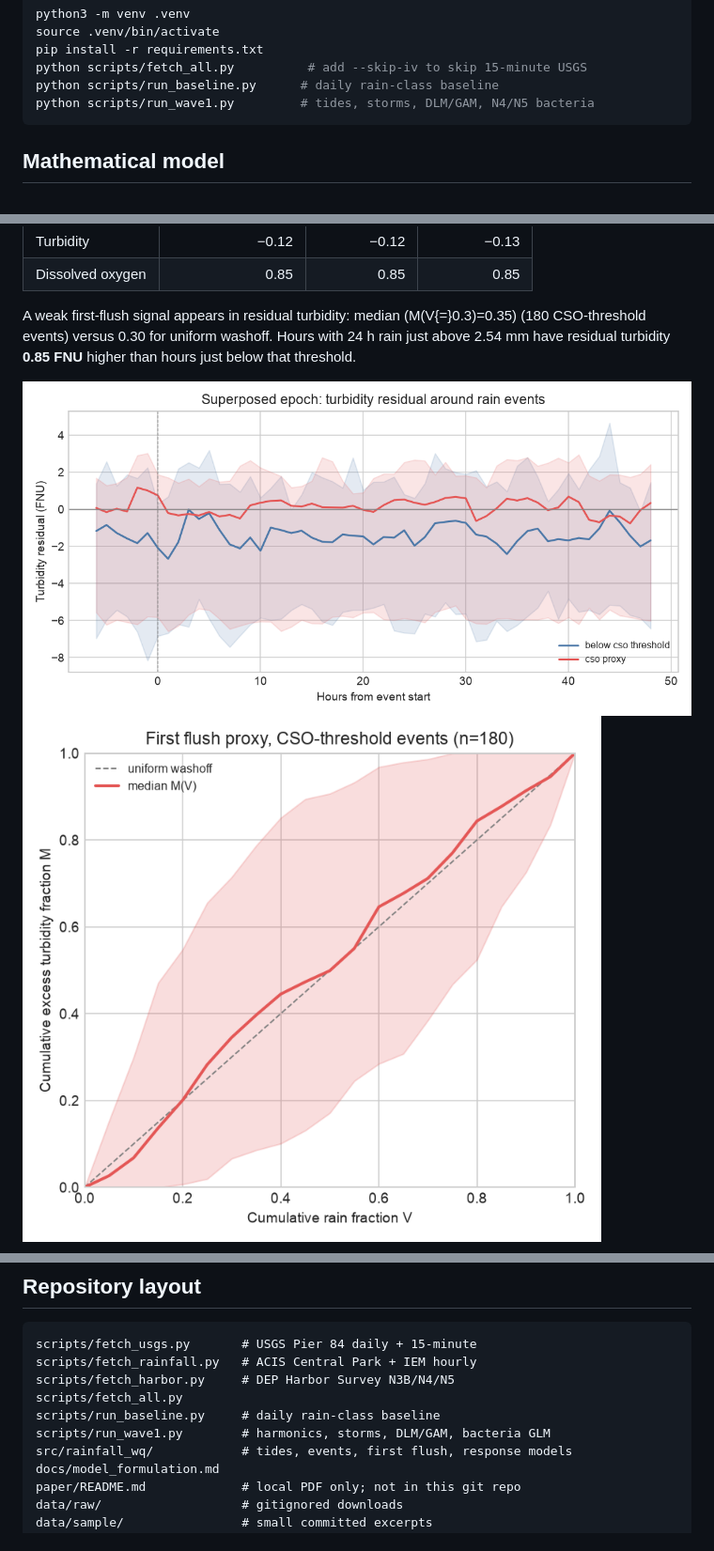
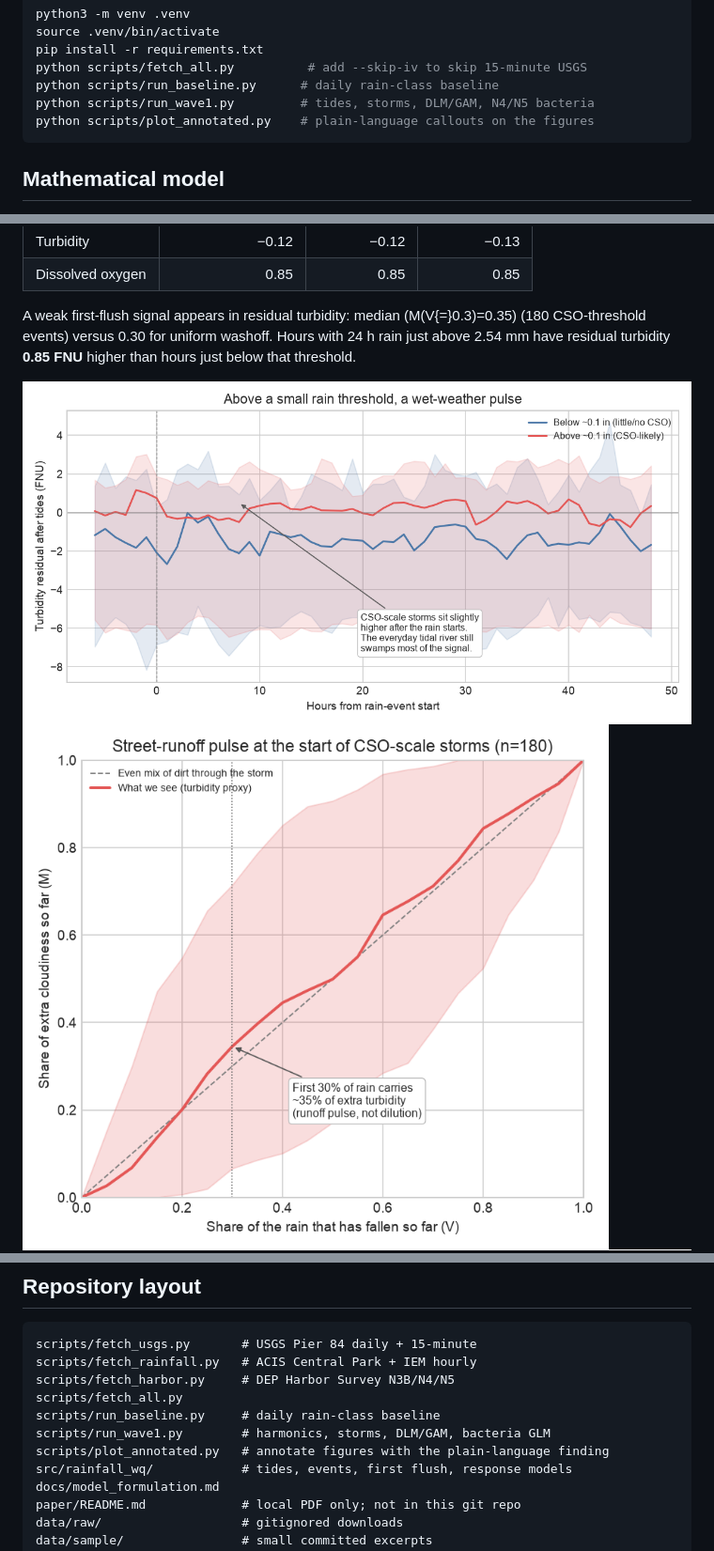
Before and after one commit to aliarb/rainfall-water-quality, a Markdown page: README.md, 3 parts joined by grey strips. Shown at 94% size. GitHub-like rendering; pictures changed too: outputs/first_flush_mv.png, outputs/superposed_epoch_turbidity.png.

````diff
--- a/README.md
+++ b/README.md
@@ -38,6 +50,7 @@ pip install -r requirements.txt
 python scripts/fetch_all.py          # add --skip-iv to skip 15-minute USGS
 python scripts/run_baseline.py      # daily rain-class baseline
 python scripts/run_wave1.py         # tides, storms, DLM/GAM, N4/N5 bacteria
+python scripts/plot_annotated.py    # plain-language callouts on the figures
 ```
 
 ## Mathematical model
@@ -156,6 +171,7 @@ scripts/fetch_harbor.py     # DEP Harbor Survey N3B/N4/N5
 scripts/fetch_all.py
 scripts/run_baseline.py     # daily rain-class baseline
 scripts/run_wave1.py        # harmonics, storms, DLM/GAM, bacteria GLM
+scripts/plot_annotated.py   # annotate figures with the plain-language finding
 src/rainfall_wq/            # tides, events, first flush, response models
 docs/model_formulation.md
 paper/README.md             # local PDF only; not in this git repo
````
Also changed, not shown: other parts of README.md (+16 -2 lines), outputs/harbor_bacteria_by_rain_class.png (added), outputs/story_rain_pollution.png (added), outputs/timeseries_rain_turbidity_do.png, outputs/turbidity_by_rain_class.png, 4 other files.
